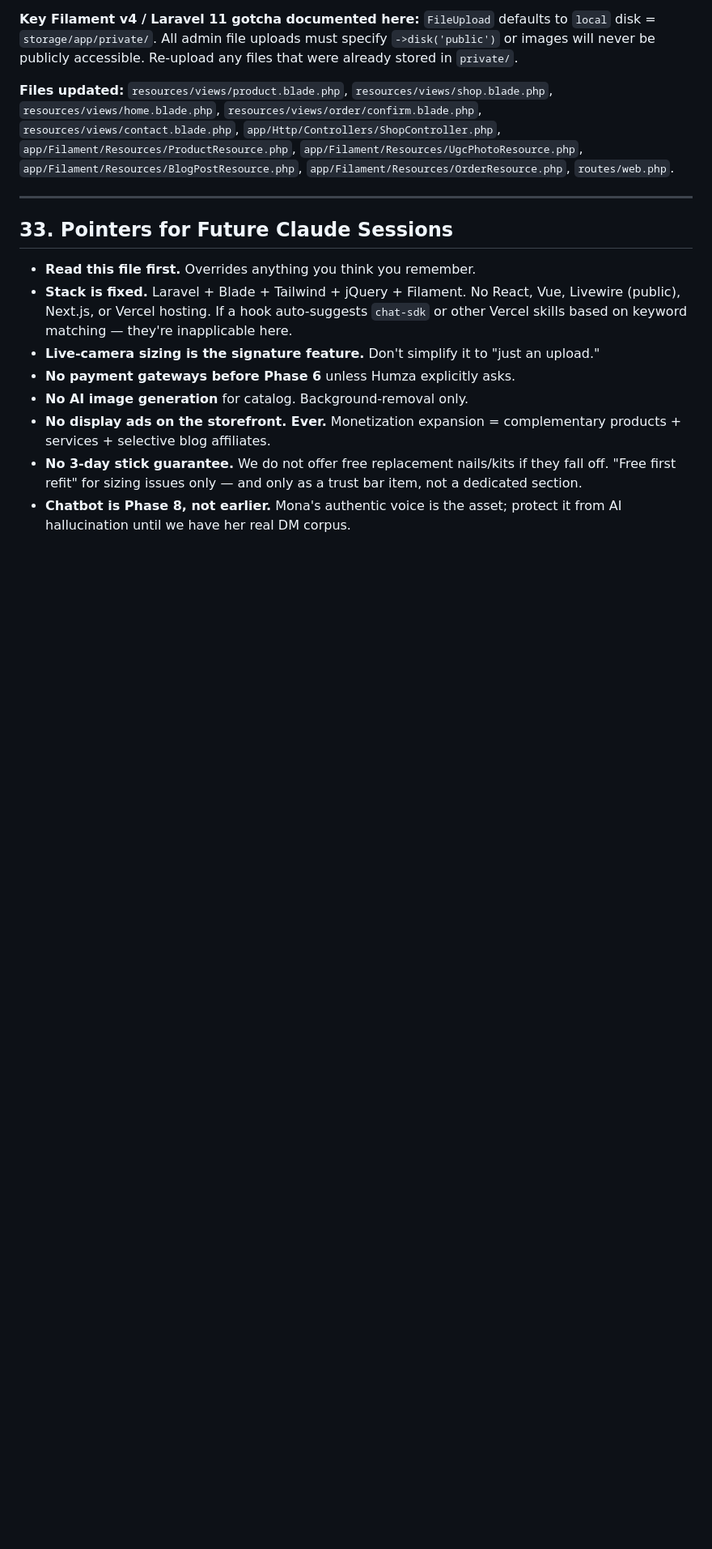
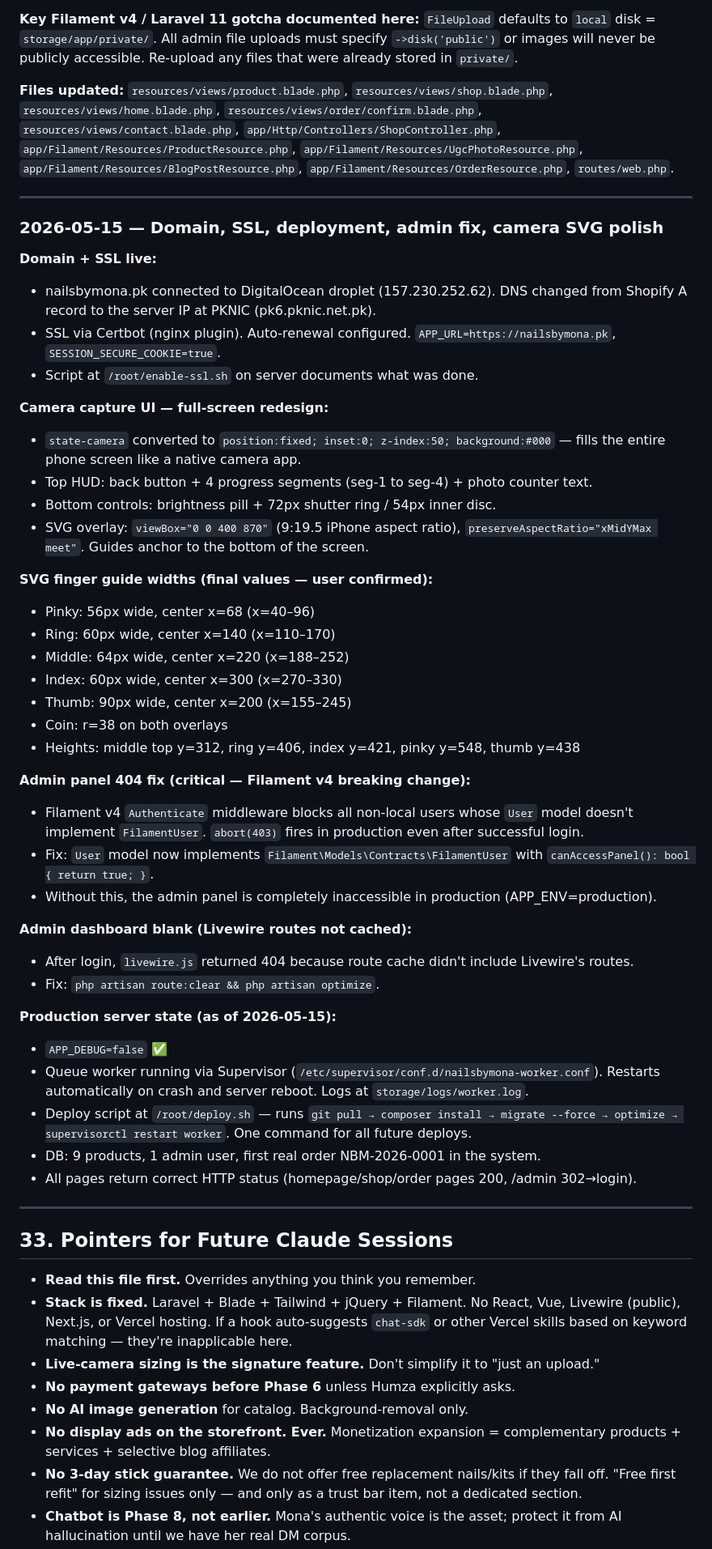
Before and after one commit to humzadesign-png/Nailsbymona, a Markdown page: CLAUDE.md, the part around one of its changes. Shown at 81% size. Rendered like a GitHub page; blank space fills up the shorter version.

Commit message:
Update CLAUDE.md — 2026-05-15 session history + pointers
Documents: domain/SSL setup, camera UI redesign, SVG final widths,
Filament v4 FilamentUser fix, queue worker + deploy script setup.

Co-Authored-By: Claude Sonnet 4.6 <noreply@anthropic.com>

```diff
--- a/CLAUDE.md
+++ b/CLAUDE.md
@@ -1737,6 +1737,46 @@ return view('product', compact('product', 'related'));
 
 ---
 
+### 2026-05-15 — Domain, SSL, deployment, admin fix, camera SVG polish
+
+**Domain + SSL live:**
+- nailsbymona.pk connected to DigitalOcean droplet (157.230.252.62). DNS changed from Shopify A record to the server IP at PKNIC (pk6.pknic.net.pk).
+- SSL via Certbot (nginx plugin). Auto-renewal configured. `APP_URL=https://nailsbymona.pk`, `SESSION_SECURE_COOKIE=true`.
+- Script at `/root/enable-ssl.sh` on server documents what was done.
+
+**Camera capture UI — full-screen redesign:**
+- `state-camera` converted to `position:fixed; inset:0; z-index:50; background:#000` — fills the entire phone screen like a native camera app.
+- Top HUD: back button + 4 progress segments (seg-1 to seg-4) + photo counter text.
+- Bottom controls: brightness pill + 72px shutter ring / 54px inner disc.
+- SVG overlay: `viewBox="0 0 400 870"` (9:19.5 iPhone aspect ratio), `preserveAspectRatio="xMidYMax meet"`. Guides anchor to the bottom of the screen.
+
+**SVG finger guide widths (final values — user confirmed):**
+- Pinky: 56px wide, center x=68 (x=40–96)
+- Ring: 60px wide, center x=140 (x=110–170)
+- Middle: 64px wide, center x=220 (x=188–252)
+- Index: 60px wide, center x=300 (x=270–330)
+- Thumb: 90px wide, center x=200 (x=155–245)
+- Coin: r=38 on both overlays
+- Heights: middle top y=312, ring y=406, index y=421, pinky y=548, thumb y=438
+
+**Admin panel 404 fix (critical — Filament v4 breaking change):**
+- Filament v4 `Authenticate` middleware blocks all non-local users whose `User` model doesn't implement `FilamentUser`. `abort(403)` fires in production even after successful login.
+- Fix: `User` model now implements `Filament\Models\Contracts\FilamentUser` with `canAccessPanel(): bool { return true; }`.
+- Without this, the admin panel is completely inaccessible in production (APP_ENV=production).
+
+**Admin dashboard blank (Livewire routes not cached):**
+- After login, `livewire.js` returned 404 because route cache didn't include Livewire's routes.
+- Fix: `php artisan route:clear && php artisan optimize`.
+
+**Production server state (as of 2026-05-15):**
+- `APP_DEBUG=false` ✅
+- Queue worker running via Supervisor (`/etc/supervisor/conf.d/nailsbymona-worker.conf`). Restarts automatically on crash and server reboot. Logs at `storage/logs/worker.log`.
+- Deploy script at `/root/deploy.sh` — runs `git pull → composer install → migrate --force → optimize → supervisorctl restart worker`. One command for all future deploys.
+- DB: 9 products, 1 admin user, first real order NBM-2026-0001 in the system.
+- All pages return correct HTTP status (homepage/shop/order pages 200, /admin 302→login).
+
+---
+
 ## 33. Pointers for Future Claude Sessions
 
 - **Read this file first.** Overrides anything you think you remember.
```
Also changed, not shown: other parts of CLAUDE.md (+3 -0 lines).
